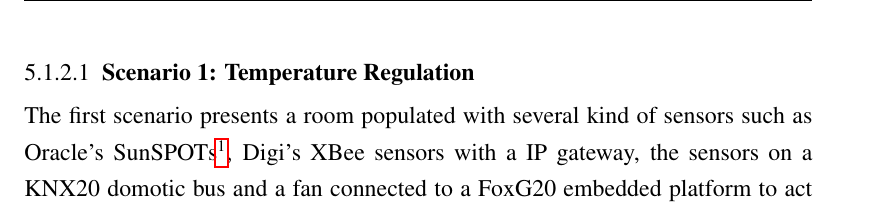
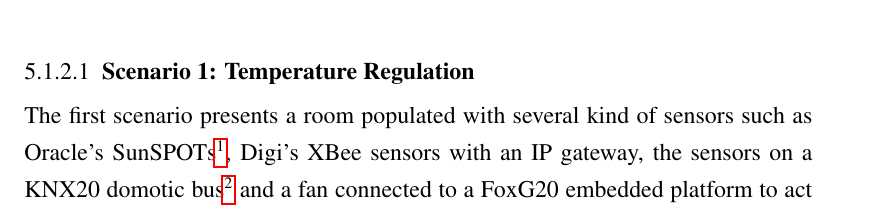
Before and after one commit to gomezgoiri/dissertation, a LaTeX thesis (dissertation.tex, which reads 5_actuate/1_ts_patterns.tex): part of page 116 of 140, cut so that both start at the same text. Compiled offline with pdfLaTeX; a LaTeX package or settings file that is missing is left out.

Commit message:
Reviewing the first scenario and showing its devices in a photography

```diff
--- a/5_actuate/1_ts_patterns.tex
+++ b/5_actuate/1_ts_patterns.tex
@@ -118,8 +121,9 @@
 
 \subsubsection{Scenario 1: Temperature Regulation}
 
-The first scenario presents a room populated with several kind of sensors such as Oracle's SunSPOTs\footnote{http://www.sunspotworld.com},
-% TODO referenciado en el capítulo 4!!!!
-Digi's XBee sensors with a IP gateway,
-the sensors on a KNX20 domotic bus and a fan connected to a FoxG20 embedded platform to act as an actuator (see Figure \ref{fig:sensorsphoto}).
+The first scenario presents a room populated with several kind of sensors such as Oracle's SunSPOTs\footnote{\url{http://www.sunspotworld.com}},
+% TODO TODO TODO referenciar a la parte donde se hayan referenciado bien los dispositivos! (e.g. see ~\ref{environment})
+% Para el resto proveer al menos una URL!
+Digi's XBee sensors with an IP gateway,
+the sensors on a KNX20 domotic bus\footnote{\url{http://www.knx.org/knx/what-is-knx/}} and a fan connected to a FoxG20 embedded platform to act as an actuator (see Figure \ref{fig:devices_scenario}).
 Besides, an Android application semantically stores the user's temperature preferences.
```
Also changed, not shown: 3_tsc/3_evaluation.tex (+4 -0 lines), 4_search/4_environment.tex (+2 -0 lines), 5_actuate/0_main.tex (+1 -1 lines), 5_actuate/figures/JPG/devices_scenario.jpg (added), 5_actuate/1_ts_patterns.tex (14 more changed lines), 1 other file.
